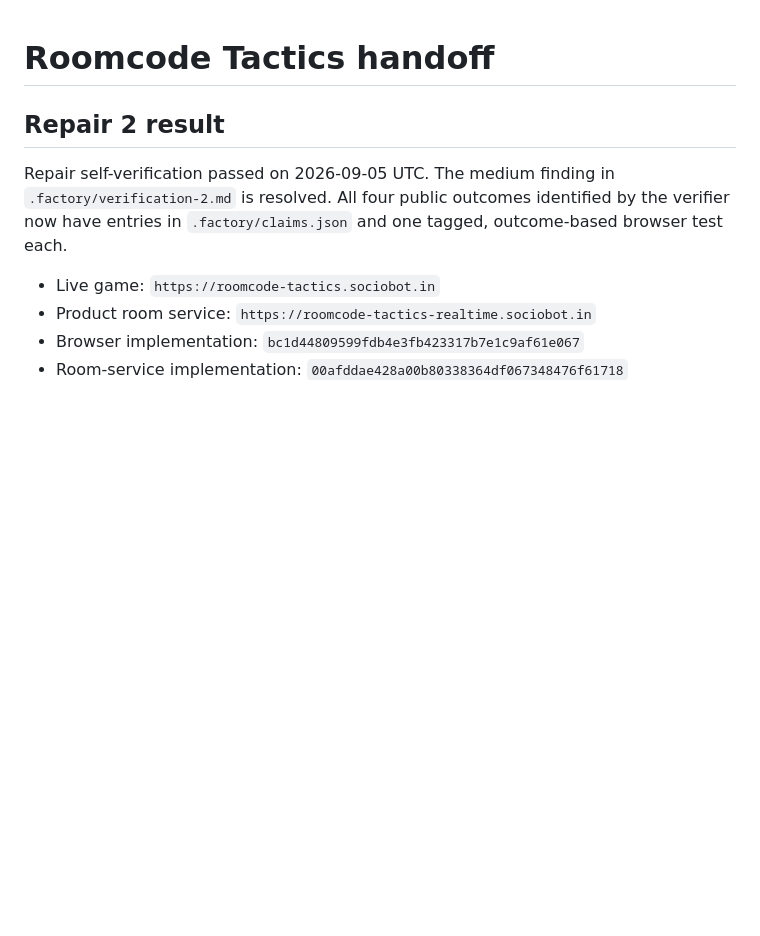
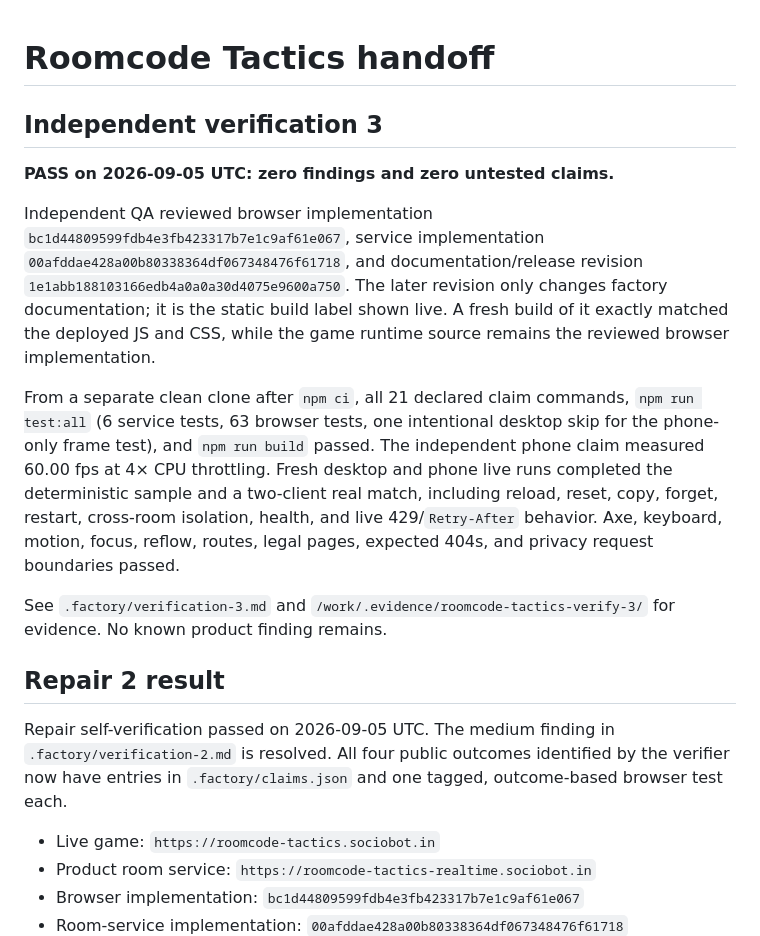
Before and after one commit to B-Divyesh/sf-roomcode-tactics, a Markdown page: .factory/handoff.md, the part around the change. Drawn GitHub-style; blank space fills up the shorter version.

Commit message:
Record independent verification 3

```diff
--- a/.factory/handoff.md
+++ b/.factory/handoff.md
@@ -1,4 +1,29 @@
 # Roomcode Tactics handoff
+
+## Independent verification 3
+
+**PASS on 2026-09-05 UTC: zero findings and zero untested claims.**
+
+Independent QA reviewed browser implementation
+`bc1d44809599fdb4e3fb423317b7e1c9af61e067`, service implementation
+`00afddae428a00b80338364df067348476f61718`, and documentation/release revision
+`1e1abb188103166edb4a0a0a30d4075e9600a750`. The later revision only changes
+factory documentation; it is the static build label shown live. A fresh build
+of it exactly matched the deployed JS and CSS, while the game runtime source
+remains the reviewed browser implementation.
+
+From a separate clean clone after `npm ci`, all 21 declared claim commands,
+`npm run test:all` (6 service tests, 63 browser tests, one intentional desktop
+skip for the phone-only frame test), and `npm run build` passed. The independent
+phone claim measured 60.00 fps at 4× CPU throttling. Fresh desktop and phone
+live runs completed the deterministic sample and a two-client real match,
+including reload, reset, copy, forget, restart, cross-room isolation, health,
+and live 429/`Retry-After` behavior. Axe, keyboard, motion, focus, reflow,
+routes, legal pages, expected 404s, and privacy request boundaries passed.
+
+See `.factory/verification-3.md` and
+`/work/.evidence/roomcode-tactics-verify-3/` for evidence. No known product
+finding remains.
 
 ## Repair 2 result
 
```
Also changed, not shown: .factory/verification-3.md (added, +107 -0 lines).
